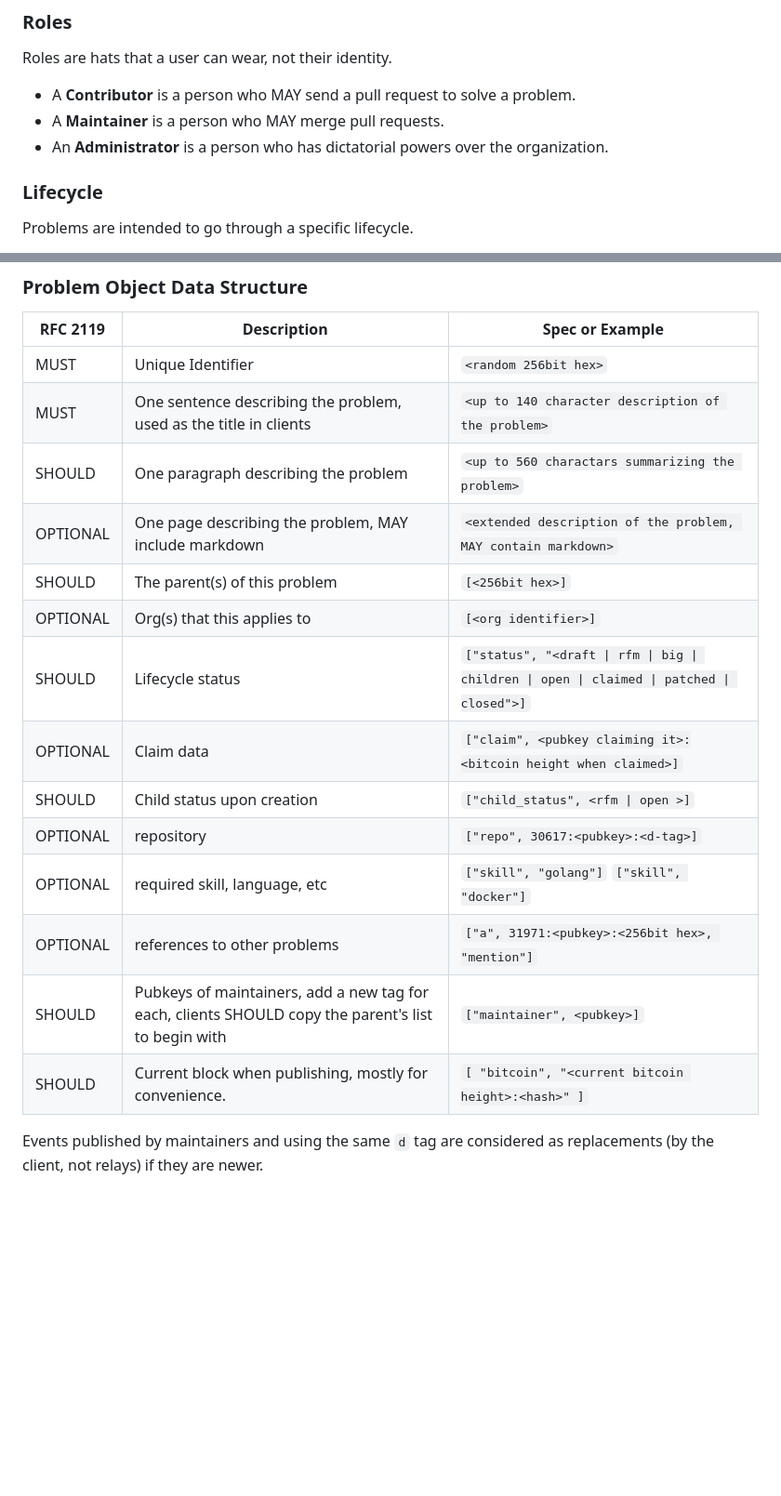
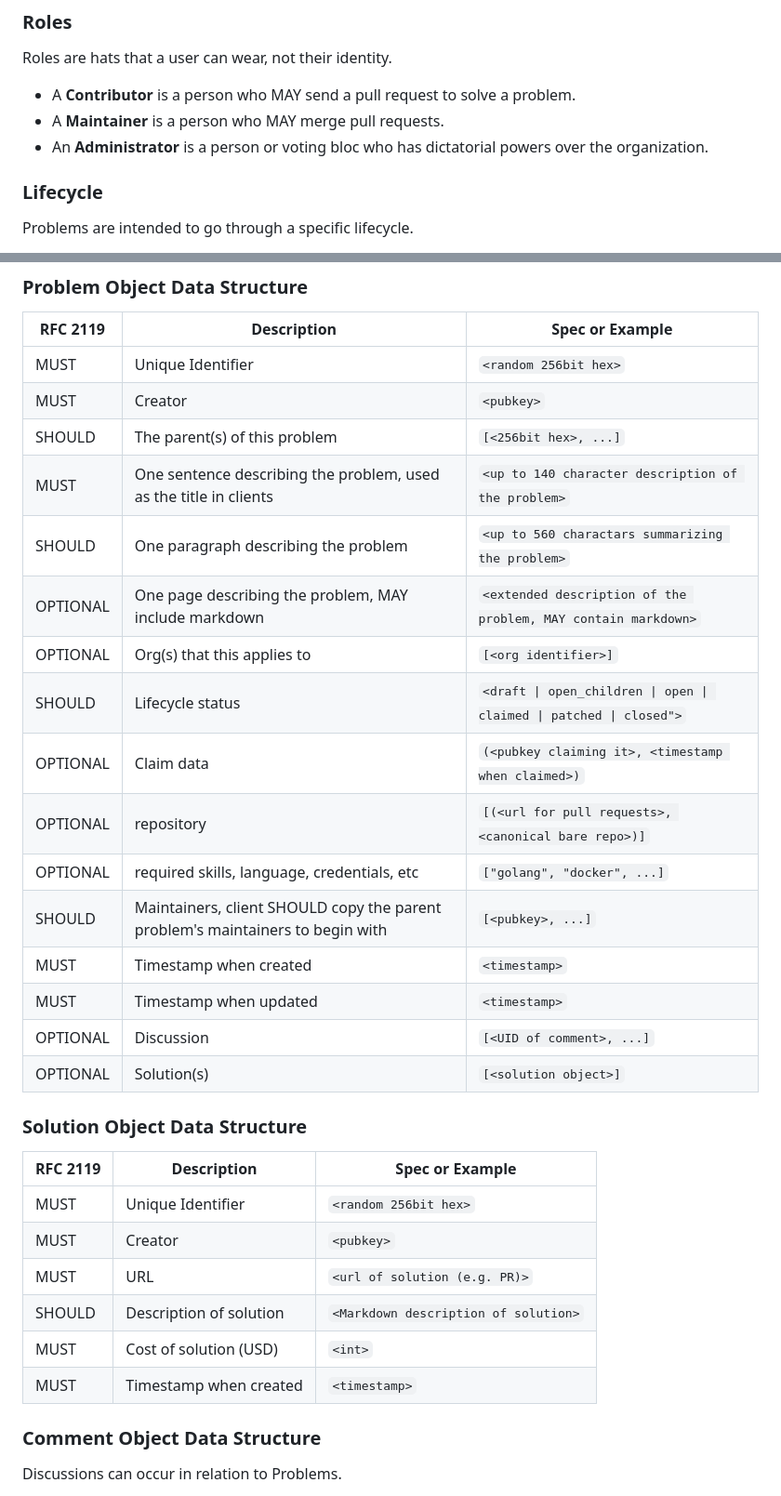
Before and after one commit to mattcrooks/nojira, a Markdown page: docs/NIP01.md, 2 parts joined by grey strips. Shown: that part at 93% size. Rendered like a GitHub page; blank space fills up the shorter version.

Commit message:
problem: object types are not specified anywhere

```diff
--- a/docs/NIP01.md
+++ b/docs/NIP01.md
@@ -5,7 +5,7 @@ Roles are hats that a user can wear, not their identity.
 
 * A **Contributor** is a person who MAY send a pull request to solve a problem.
 * A **Maintainer** is a person who MAY merge pull requests.
-* An **Administrator** is a person who has dictatorial powers over the organization.
+* An **Administrator** is a person or voting bloc who has dictatorial powers over the organization.
 
 
 ### Lifecycle
@@ -40,20 +40,32 @@ A problem (or branch of the the problem tree) that should not be focused on righ
 | RFC 2119 | Description | Spec or Example |
 |---|---|---|
 |MUST|Unique Identifier|`<random 256bit hex>`|
+|MUST|Creator|`<pubkey>`|
+|SHOULD|The parent(s) of this problem|`[<256bit hex>, ...]`|
 |MUST|One sentence describing the problem, used as the title in clients|`<up to 140 character description of the problem>`|
 |SHOULD|One paragraph describing the problem|`<up to 560 charactars summarizing the problem>`|
 |OPTIONAL|One page describing the problem, MAY include markdown|`<extended description of the problem, MAY contain markdown>`|
-|SHOULD|The parent(s) of this problem|`[<256bit hex>]`|
 |OPTIONAL|Org(s) that this applies to|`[<org identifier>]`|
-|SHOULD|Lifecycle status|`["status", "<draft \| rfm \| big \| children \| open \| claimed \| patched \| closed">]`|
-|OPTIONAL|Claim data|`["claim", <pubkey claiming it>:<bitcoin height when claimed>]`|
-|SHOULD|Child status upon creation|`["child_status", <rfm \| open >]`|
-|OPTIONAL|repository |`["repo", 30617:<pubkey>:<d-tag>]`|
-|OPTIONAL|required skill, language, etc|`["skill", "golang"]` `["skill", "docker"]`|
-|OPTIONAL|references to other problems |`["a", 31971:<pubkey>:<256bit hex>, "mention"]`|
-|SHOULD|Pubkeys of maintainers, add a new tag for each, clients SHOULD copy the parent's list to begin with|`["maintainer", <pubkey>]`|
-|SHOULD| Current block when publishing, mostly for convenience. | `[ "bitcoin", "<current bitcoin height>:<hash>" ]` |
+|SHOULD|Lifecycle status|`<draft \| open_children \| open \| claimed \| patched \| closed">`|
+|OPTIONAL|Claim data|`(<pubkey claiming it>, <timestamp when claimed>)`|
+|OPTIONAL|repository |`[(<url for pull requests>, <canonical bare repo>)]`|
+|OPTIONAL|required skills, language, credentials, etc|`["golang", "docker", ...]`|
+|SHOULD|Maintainers, client SHOULD copy the parent problem's maintainers to begin with|`[<pubkey>, ...]`|
+|MUST| Timestamp when created | `<timestamp>` |
+|MUST| Timestamp when updated | `<timestamp>` |
+|OPTIONAL| Discussion | `[<UID of comment>, ...]` |
+|OPTIONAL|Solution(s)|`[<solution object>]`|
 
+### Solution Object Data Structure
+| RFC 2119 | Description | Spec or Example |
+|---|---|---|
+|MUST|Unique Identifier|`<random 256bit hex>`|
+|MUST|Creator|`<pubkey>`|
+|MUST|URL|`<url of solution (e.g. PR)>`|
+|SHOULD|Description of solution|`<Markdown description of solution>`|
+|MUST|Cost of solution (USD)|`<int>`|
+|MUST| Timestamp when created | `<timestamp>` |
 
-Events published by maintainers and using the same `d` tag are considered as replacements (by the client, not relays) if they are newer.
+### Comment Object Data Structure
+Discussions can occur in relation to Problems.
 
```
Also changed, not shown: other parts of docs/NIP01.md (+33 -1 lines).
